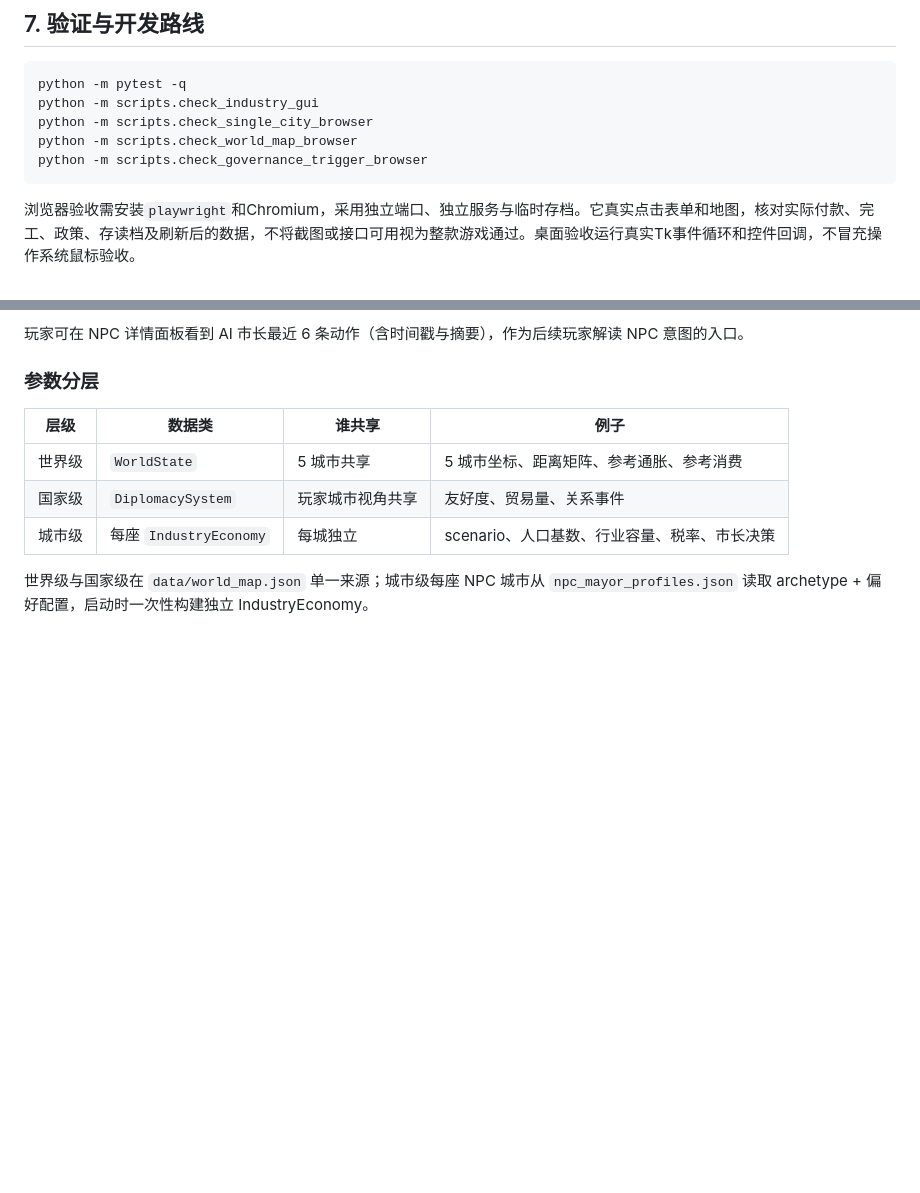
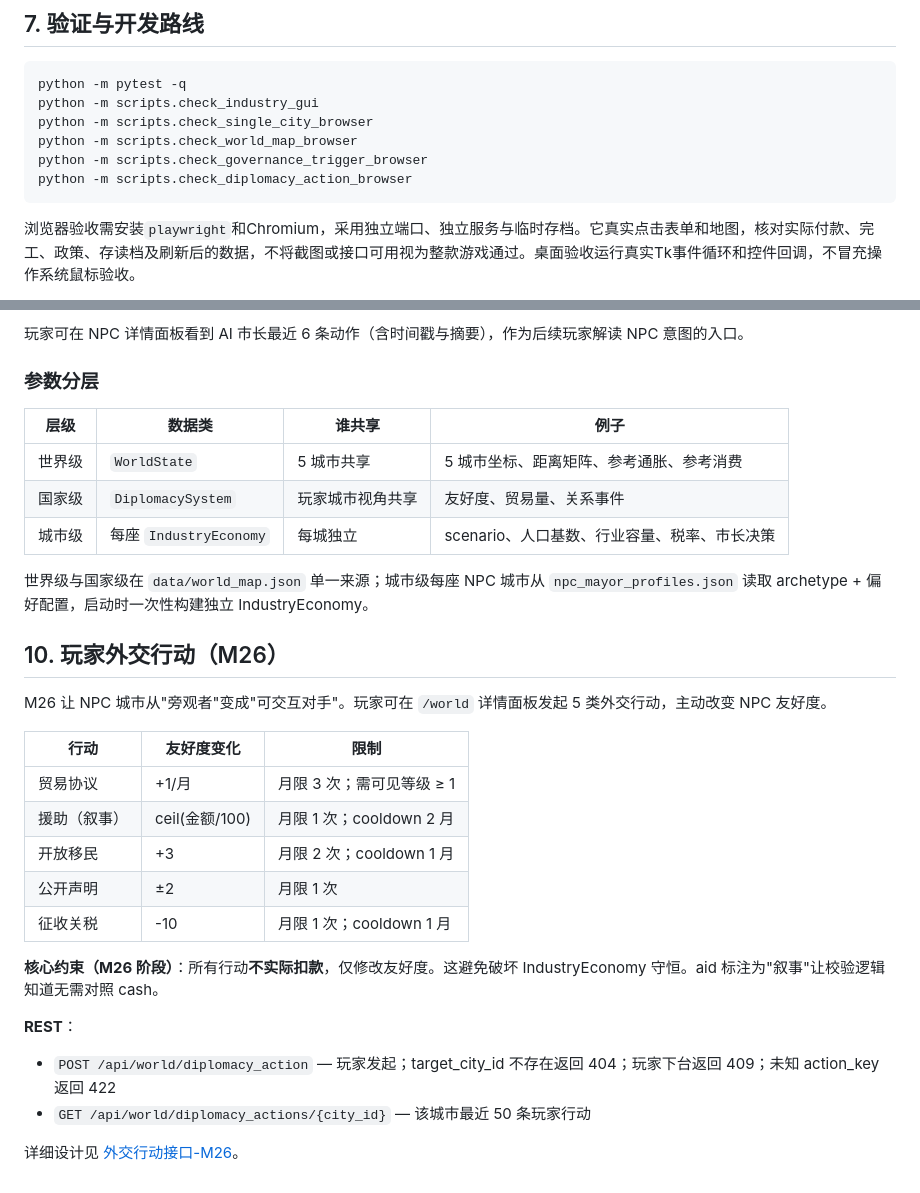
Before and after one commit to iris0heartmade/Bipolar_City, a Markdown page: README.md, 2 parts joined by grey strips. Rendered like a GitHub page; blank space fills up the shorter version.

````diff
--- a/README.md
+++ b/README.md
@@ -126,6 +126,7 @@ python -m scripts.check_industry_gui
 python -m scripts.check_single_city_browser
 python -m scripts.check_world_map_browser
 python -m scripts.check_governance_trigger_browser
+python -m scripts.check_diplomacy_action_browser
 ```
 
 浏览器验收需安装`playwright`和Chromium，采用独立端口、独立服务与临时存档。它真实点击表单和地图，核对实际付款、完工、政策、存读档及刷新后的数据，不将截图或接口可用视为整款游戏通过。桌面验收运行真实Tk事件循环和控件回调，不冒充操作系统鼠标验收。
@@ -197,3 +198,23 @@ python -m scripts.check_governance_trigger_browser
 | 城市级 | 每座 `IndustryEconomy` | 每城独立 | scenario、人口基数、行业容量、税率、市长决策 |
 
 世界级与国家级在 `data/world_map.json` 单一来源；城市级每座 NPC 城市从 `npc_mayor_profiles.json` 读取 archetype + 偏好配置，启动时一次性构建独立 IndustryEconomy。
+
+## 10. 玩家外交行动（M26）
+
+M26 让 NPC 城市从"旁观者"变成"可交互对手"。玩家可在 `/world` 详情面板发起 5 类外交行动，主动改变 NPC 友好度。
+
+| 行动 | 友好度变化 | 限制 |
+|---|---|---|
+| 贸易协议 | +1/月 | 月限 3 次；需可见等级 ≥ 1 |
+| 援助（叙事） | ceil(金额/100) | 月限 1 次；cooldown 2 月 |
+| 开放移民 | +3 | 月限 2 次；cooldown 1 月 |
+| 公开声明 | ±2 | 月限 1 次 |
+| 征收关税 | -10 | 月限 1 次；cooldown 1 月 |
+
+**核心约束（M26 阶段）**：所有行动**不实际扣款**，仅修改友好度。这避免破坏 IndustryEconomy 守恒。aid 标注为"叙事"让校验逻辑知道无需对照 cash。
+
+**REST**：
+- `POST /api/world/diplomacy_action` — 玩家发起；target_city_id 不存在返回 404；玩家下台返回 409；未知 action_key 返回 422
+- `GET /api/world/diplomacy_actions/{city_id}` — 该城市最近 50 条玩家行动
+
+详细设计见 [外交行动接口-M26](docs/03_设计规范/外交行动接口-M26-2026-10-16.md)。
````
Also changed, not shown: CHANGELOG.md (+17 -0 lines), docs/03_设计规范/外交行动接口-M26-2026-10-16.md (added, +414 -0 lines).
